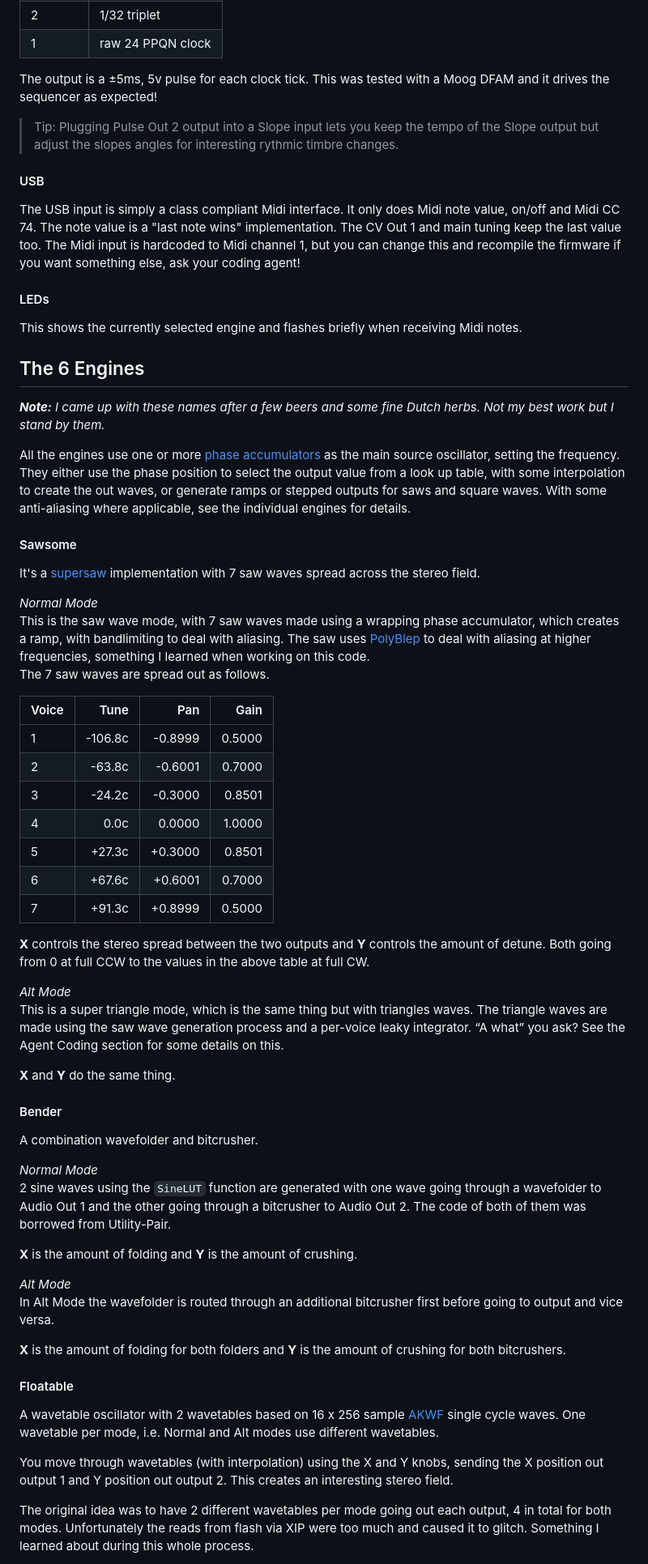
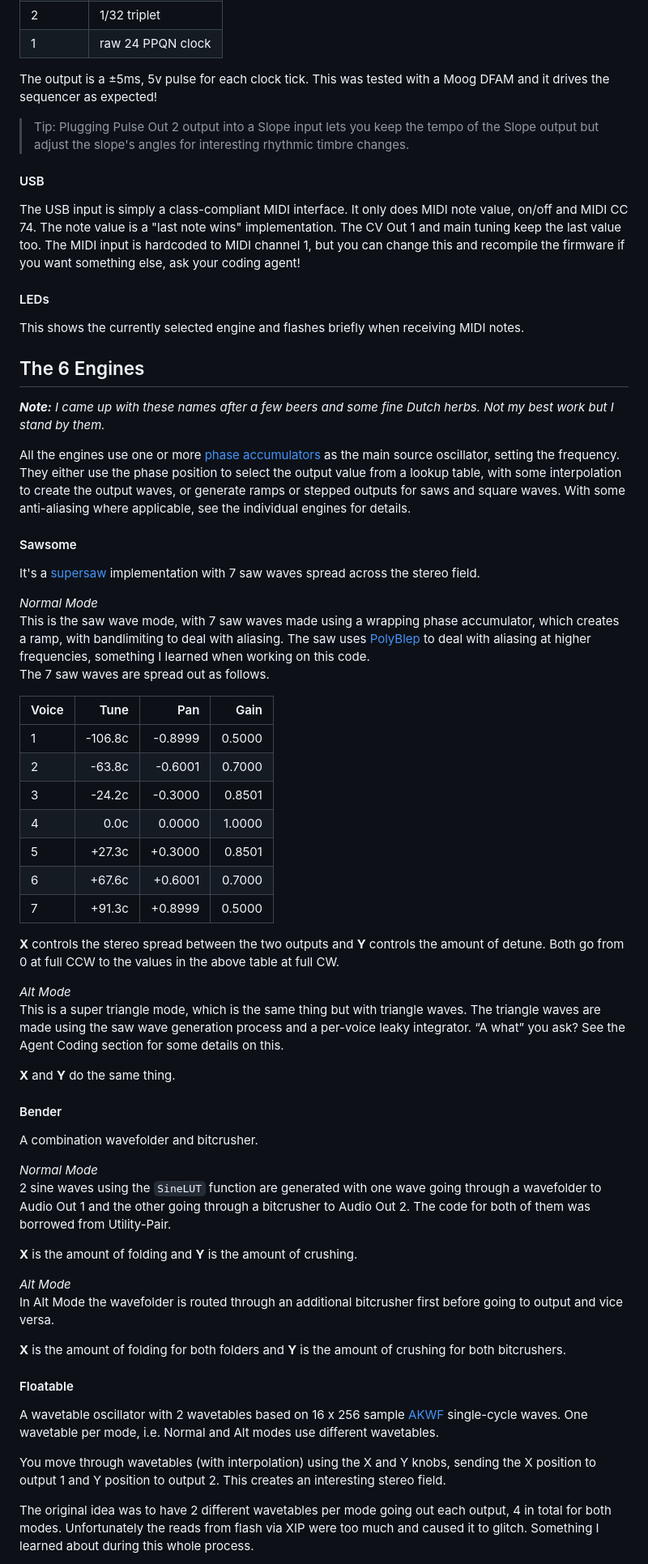
Before and after one commit to fletchjeff/mtws, a Markdown page: README.md, the part around one of its changes. Shown at 81% size. Drawn GitHub-style.

```diff
--- a/README.md
+++ b/README.md
@@ -192,23 +182,23 @@ The clock rate goes from 20 \- 999 BPM. If there is a Midi clock present at the
 | 2 | 1/32 triplet |
 | 1 | raw 24 PPQN clock |
 
-The output is a ±5ms, 5v pulse for each clock tick. This was tested with a Moog DFAM and it drives the sequencer as expected\!
+The output is a ±5ms, 5v pulse for each clock tick. This was tested with a Moog DFAM and it drives the sequencer as expected!
 
-> Tip: Plugging Pulse Out 2 output into a Slope input lets you keep the tempo of the Slope output but adjust the slopes angles for interesting rythmic timbre changes.
+> Tip: Plugging Pulse Out 2 output into a Slope input lets you keep the tempo of the Slope output but adjust the slope's angles for interesting rhythmic timbre changes.
 
 #### USB
 
-The USB input is simply a class compliant Midi interface. It only does Midi note value, on/off and Midi CC 74\. The note value is a "last note wins" implementation. The CV Out 1 and main tuning keep the last value too. The Midi input is hardcoded to Midi channel 1, but you can change this and recompile the firmware if you want something else, ask your coding agent\!
+The USB input is simply a class-compliant MIDI interface. It only does MIDI note value, on/off and MIDI CC 74. The note value is a "last note wins" implementation. The CV Out 1 and main tuning keep the last value too. The MIDI input is hardcoded to MIDI channel 1, but you can change this and recompile the firmware if you want something else, ask your coding agent!
 
 #### LEDs
 
-This shows the currently selected engine and flashes briefly when receiving Midi notes.
+This shows the currently selected engine and flashes briefly when receiving MIDI notes.
 
 ## The 6 Engines
 
 ***Note:** I came up with these names after a few beers and some fine Dutch herbs. Not my best work but I stand by them.*
 
-All the engines use one or more [phase accumulators](https://en.wikipedia.org/wiki/Numerically_controlled_oscillator#Phase_accumulator) as the main source oscillator, setting the frequency. They either use the phase position to select the output value from a look up table, with some interpolation to create the out waves, or generate ramps or stepped outputs for saws and square waves. With some anti-aliasing where applicable, see the individual engines for details.
+All the engines use one or more [phase accumulators](https://en.wikipedia.org/wiki/Numerically_controlled_oscillator#Phase_accumulator) as the main source oscillator, setting the frequency. They either use the phase position to select the output value from a lookup table, with some interpolation to create the output waves, or generate ramps or stepped outputs for saws and square waves. With some anti-aliasing where applicable, see the individual engines for details.
 
 #### Sawsome
 
@@ -220,18 +210,18 @@ The 7 saw waves are spread out as follows.
 
 | Voice | Tune | Pan | Gain |
 | :---- | ----: | ----: | ----: |
-| 1 | \-106.8c | \-0.8999 | 0.5000 |
-| 2 | \-63.8c | \-0.6001 | 0.7000 |
-| 3 | \-24.2c | \-0.3000 | 0.8501 |
+| 1 | -106.8c | -0.8999 | 0.5000 |
+| 2 | -63.8c | -0.6001 | 0.7000 |
+| 3 | -24.2c | -0.3000 | 0.8501 |
 | 4 | 0.0c | 0.0000 | 1.0000 |
-| 5 | \+27.3c | \+0.3000 | 0.8501 |
-| 6 | \+67.6c | \+0.6001 | 0.7000 |
-| 7 | \+91.3c | \+0.8999 | 0.5000 |
+| 5 | +27.3c | +0.3000 | 0.8501 |
+| 6 | +67.6c | +0.6001 | 0.7000 |
+| 7 | +91.3c | +0.8999 | 0.5000 |
 
-**X** controls the stereo spread between the two outputs and **Y** controls the amount of detune. Both going from 0 at full CCW to the values in the above table at full CW.
+**X** controls the stereo spread between the two outputs and **Y** controls the amount of detune. Both go from 0 at full CCW to the values in the above table at full CW.
 
 *Alt Mode*
-This is a super triangle mode, which is the same thing but with triangles waves. The triangle waves are made using the saw wave generation process and a per-voice leaky integrator. “A what” you ask? See the Agent Coding section for some details on this.
+This is a super triangle mode, which is the same thing but with triangle waves. The triangle waves are made using the saw wave generation process and a per-voice leaky integrator. “A what” you ask? See the Agent Coding section for some details on this.
 
 **X** and **Y** do the same thing.
 
@@ -240,7 +230,7 @@ This is a super triangle mode, which is the same thing but with triangles waves.
 A combination wavefolder and bitcrusher.
 
 *Normal Mode*
-2 sine waves using the `SineLUT` function are generated with one wave going through a wavefolder to Audio Out 1 and the other going through a bitcrusher to Audio Out 2\. The code of both of them was borrowed from Utility-Pair.
+2 sine waves using the `SineLUT` function are generated with one wave going through a wavefolder to Audio Out 1 and the other going through a bitcrusher to Audio Out 2. The code for both of them was borrowed from Utility-Pair.
 
 **X** is the amount of folding and **Y** is the amount of crushing.
 
@@ -251,9 +241,9 @@ In Alt Mode the wavefolder is routed through an additional bitcrusher first befo
 
 #### Floatable
 
-A wavetable oscillator with 2 wavetables based on 16 x 256 sample [AKWF](https://www.adventurekid.se/akrt/waveforms/adventure-kid-waveforms/) single cycle waves. One wavetable per mode, i.e. Normal and Alt modes use different wavetables.
+A wavetable oscillator with 2 wavetables based on 16 x 256 sample [AKWF](https://www.adventurekid.se/akrt/waveforms/adventure-kid-waveforms/) single-cycle waves. One wavetable per mode, i.e. Normal and Alt modes use different wavetables.
 
-You move through wavetables (with interpolation) using the X and Y knobs, sending the X position out output 1 and Y position out output 2\. This creates an interesting stereo field.
+You move through wavetables (with interpolation) using the X and Y knobs, sending the X position to output 1 and Y position to output 2. This creates an interesting stereo field.
 
 The original idea was to have 2 different wavetables per mode going out each output, 4 in total for both modes. Unfortunately the reads from flash via XIP were too much and caused it to glitch. Something I learned about during this whole process.
 
```
Also changed, not shown: other parts of README.md (+65 -75 lines).
